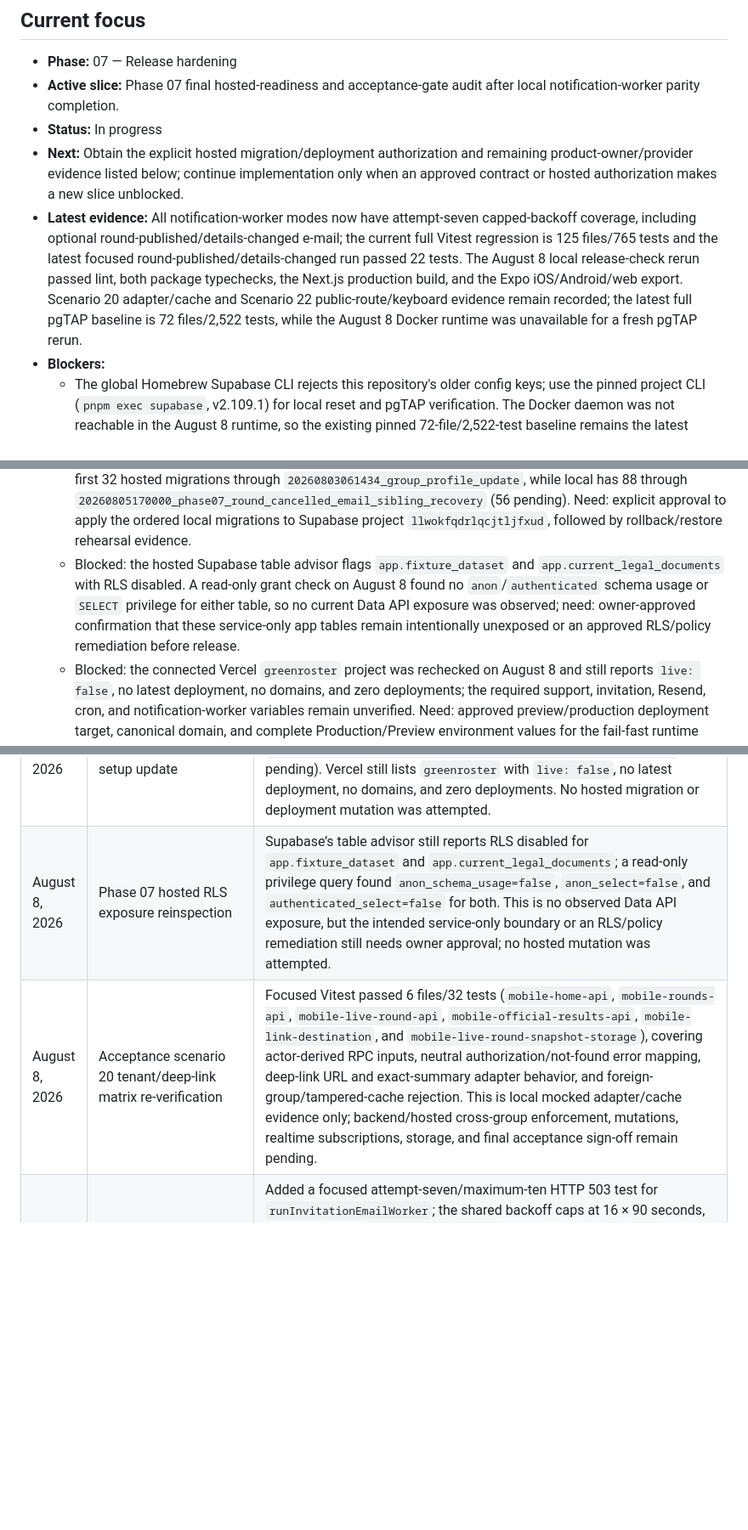
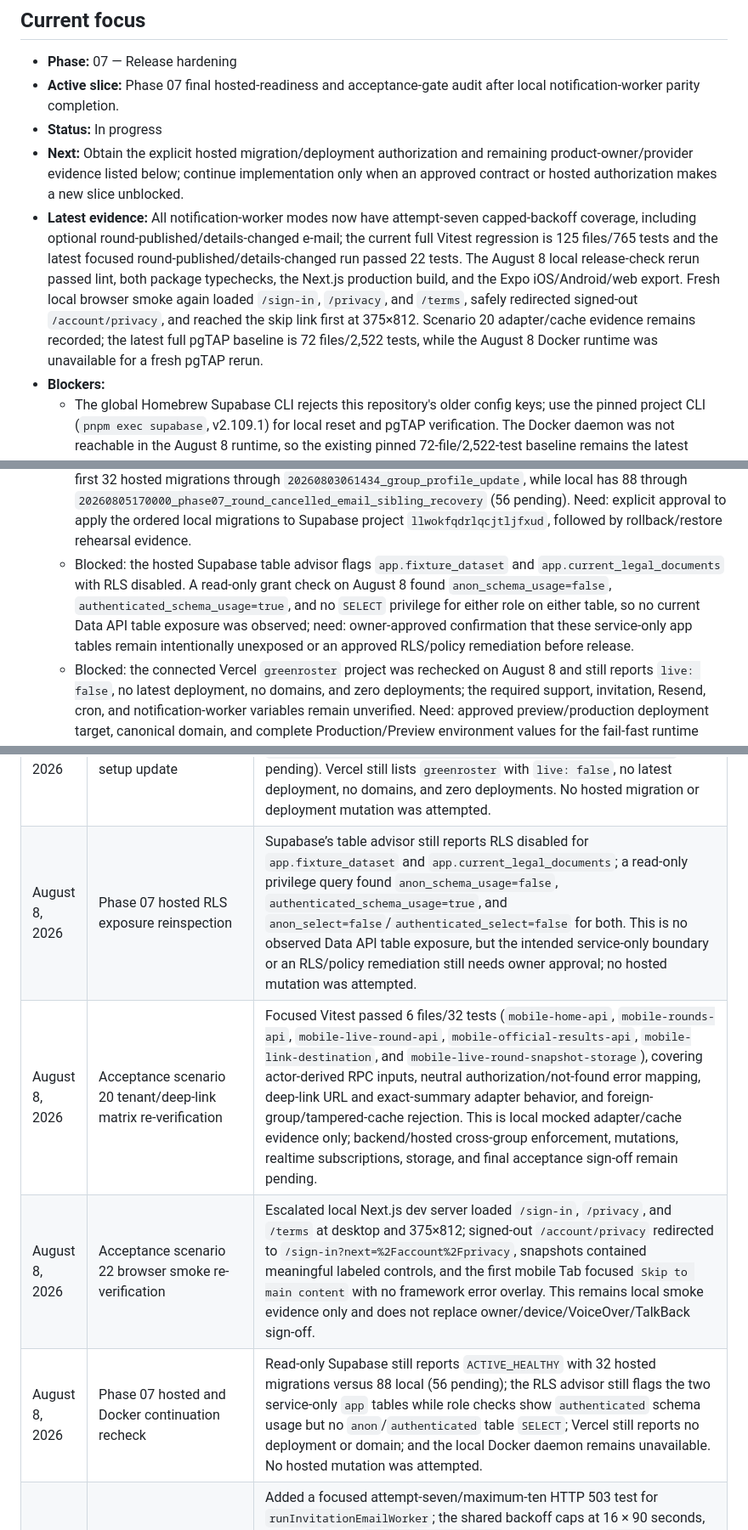
Before and after one commit to agordeev/greenroster, a Markdown page: docs/progress.md, 3 parts joined by grey strips. Shown at 85% size. Drawn GitHub-style; blank space fills up the shorter version.

Commit message:
docs: record fresh release evidence

```diff
--- a/docs/progress.md
+++ b/docs/progress.md
@@ -10,7 +10,7 @@ The [master spec](./master-spec.md) and [phase documents](./phases/README.md) co
 - **Active slice:** Phase 07 final hosted-readiness and acceptance-gate audit after local notification-worker parity completion.
 - **Status:** In progress
 - **Next:** Obtain the explicit hosted migration/deployment authorization and remaining product-owner/provider evidence listed below; continue implementation only when an approved contract or hosted authorization makes a new slice unblocked.
-- **Latest evidence:** All notification-worker modes now have attempt-seven capped-backoff coverage, including optional round-published/details-changed e-mail; the current full Vitest regression is 125 files/765 tests and the latest focused round-published/details-changed run passed 22 tests. The August 8 local release-check rerun passed lint, both package typechecks, the Next.js production build, and the Expo iOS/Android/web export. Scenario 20 adapter/cache and Scenario 22 public-route/keyboard evidence remain recorded; the latest full pgTAP baseline is 72 files/2,522 tests, while the August 8 Docker runtime was unavailable for a fresh pgTAP rerun.
+- **Latest evidence:** All notification-worker modes now have attempt-seven capped-backoff coverage, including optional round-published/details-changed e-mail; the current full Vitest regression is 125 files/765 tests and the latest focused round-published/details-changed run passed 22 tests. The August 8 local release-check rerun passed lint, both package typechecks, the Next.js production build, and the Expo iOS/Android/web export. Fresh local browser smoke again loaded `/sign-in`, `/privacy`, and `/terms`, safely redirected signed-out `/account/privacy`, and reached the skip link first at 375×812. Scenario 20 adapter/cache evidence remains recorded; the latest full pgTAP baseline is 72 files/2,522 tests, while the August 8 Docker runtime was unavailable for a fresh pgTAP rerun.
 - **Blockers:**
   - The global Homebrew Supabase CLI rejects this repository's older config keys; use the pinned project CLI (`pnpm exec supabase`, v2.109.1) for local reset and pgTAP verification. The Docker daemon was not reachable in the August 8 runtime, so the existing pinned 72-file/2,522-test baseline remains the latest database evidence.
   - Phase 01 needs external re-verification of installed public links and approved legal-content exit evidence.
@@ -22,7 +22,7 @@ The [master spec](./master-spec.md) and [phase documents](./phases/README.md) co
   - Blocked: Phase 07 storage isolation is not implementable from the current contract. Need: confirmation that v1 file storage remains in scope plus the tenant-scoped bucket/path, upload/download/removal, and retention rules.
   - Blocked: app-level rate limits for invitations and sensitive mutations are not defined beyond Supabase Auth defaults. Need: the chosen shared limiter and per-operation thresholds/response policy.
   - Blocked: hosted Supabase migration apply is an external security-definer/schema mutation and the connector rejected it without explicit authorization. Read-only verification on August 8 still reports only the first 32 hosted migrations through `20260803061434_group_profile_update`, while local has 88 through `20260805170000_phase07_round_cancelled_email_sibling_recovery` (56 pending). Need: explicit approval to apply the ordered local migrations to Supabase project `llwokfqdrlqcjtljfxud`, followed by rollback/restore rehearsal evidence.
-  - Blocked: the hosted Supabase table advisor flags `app.fixture_dataset` and `app.current_legal_documents` with RLS disabled. A read-only grant check on August 8 found no `anon`/`authenticated` schema usage or `SELECT` privilege for either table, so no current Data API exposure was observed; need: owner-approved confirmation that these service-only app tables remain intentionally unexposed or an approved RLS/policy remediation before release.
+  - Blocked: the hosted Supabase table advisor flags `app.fixture_dataset` and `app.current_legal_documents` with RLS disabled. A read-only grant check on August 8 found `anon_schema_usage=false`, `authenticated_schema_usage=true`, and no `SELECT` privilege for either role on either table, so no current Data API table exposure was observed; need: owner-approved confirmation that these service-only app tables remain intentionally unexposed or an approved RLS/policy remediation before release.
   - Blocked: the connected Vercel `greenroster` project was rechecked on August 8 and still reports `live: false`, no latest deployment, no domains, and zero deployments; the required support, invitation, Resend, cron, and notification-worker variables remain unverified. Need: approved preview/production deployment target, canonical domain, and complete Production/Preview environment values for the fail-fast runtime contract.
   - Blocked: production SPF/DKIM/DMARC, operational alert routing, and Apple/Google privacy/legal evidence. Need: exported provider/host/store evidence and approval from the named operational and legal owners.
 
@@ -114,8 +114,10 @@ The [master spec](./master-spec.md) and [phase documents](./phases/README.md) co
 | August 5, 2026 | Phase 07 hosted setup reinspection                             | Read-only connectors report Supabase `ACTIVE_HEALTHY` but still only 32 hosted migrations, Vercel `live: false` with zero deployments/domains, and hosted advisor snapshots of 8 security warnings plus 18 security and 39 performance informational notices. The local migration head and schema-lint-clean reset remain verified; no hosted mutation was attempted.                                                                                                                                                                                                                                                                                                                                    |
 | August 5, 2026 | Phase 07 hosted storage reinspection                           | Read-only SQL against Supabase `storage.buckets` returned no rows. This confirms the v1 storage bucket/path/retention contract and hosted setup are still unavailable; no storage or schema mutation was attempted.                                                                                                                                                                                                                                                                                                                                                                                                                                                                                      |
 | August 8, 2026 | Phase 07 hosted setup reinspection after user setup update     | Read-only connectors confirm Supabase `greenroster` is `ACTIVE_HEALTHY` but still has only 32 hosted migrations through `20260803061434_group_profile_update`; local has 88 through `20260805170000_phase07_round_cancelled_email_sibling_recovery` (56 pending). Vercel still lists `greenroster` with `live: false`, no latest deployment, no domains, and zero deployments. No hosted migration or deployment mutation was attempted.                                                                                                                                                                                                                                                                 |
-| August 8, 2026 | Phase 07 hosted RLS exposure reinspection                      | Supabase’s table advisor still reports RLS disabled for `app.fixture_dataset` and `app.current_legal_documents`; a read-only privilege query found `anon_schema_usage=false`, `anon_select=false`, and `authenticated_select=false` for both. This is no observed Data API exposure, but the intended service-only boundary or an RLS/policy remediation still needs owner approval; no hosted mutation was attempted.                                                                                                                                                                                                                                                                                   |
+| August 8, 2026 | Phase 07 hosted RLS exposure reinspection                      | Supabase’s table advisor still reports RLS disabled for `app.fixture_dataset` and `app.current_legal_documents`; a read-only privilege query found `anon_schema_usage=false`, `authenticated_schema_usage=true`, and `anon_select=false`/`authenticated_select=false` for both. This is no observed Data API table exposure, but the intended service-only boundary or an RLS/policy remediation still needs owner approval; no hosted mutation was attempted.                                                                                                                                                                                                                                           |
 | August 8, 2026 | Acceptance scenario 20 tenant/deep-link matrix re-verification | Focused Vitest passed 6 files/32 tests (`mobile-home-api`, `mobile-rounds-api`, `mobile-live-round-api`, `mobile-official-results-api`, `mobile-link-destination`, and `mobile-live-round-snapshot-storage`), covering actor-derived RPC inputs, neutral authorization/not-found error mapping, deep-link URL and exact-summary adapter behavior, and foreign-group/tampered-cache rejection. This is local mocked adapter/cache evidence only; backend/hosted cross-group enforcement, mutations, realtime subscriptions, storage, and final acceptance sign-off remain pending.                                                                                                                        |
+| August 8, 2026 | Acceptance scenario 22 browser smoke re-verification           | Escalated local Next.js dev server loaded `/sign-in`, `/privacy`, and `/terms` at desktop and 375×812; signed-out `/account/privacy` redirected to `/sign-in?next=%2Faccount%2Fprivacy`, snapshots contained meaningful labeled controls, and the first mobile Tab focused `Skip to main content` with no framework error overlay. This remains local smoke evidence only and does not replace owner/device/VoiceOver/TalkBack sign-off.                                                                                                                                                                                                                                                                 |
+| August 8, 2026 | Phase 07 hosted and Docker continuation recheck                | Read-only Supabase still reports `ACTIVE_HEALTHY` with 32 hosted migrations versus 88 local (56 pending); the RLS advisor still flags the two service-only `app` tables while role checks show `authenticated` schema usage but no `anon`/`authenticated` table `SELECT`; Vercel still reports no deployment or domain; and the local Docker daemon remains unavailable. No hosted mutation was attempted.                                                                                                                                                                                                                                                                                               |
 | August 8, 2026 | Phase 07 invitation e-mail retry-cap parity                    | Added a focused attempt-seven/maximum-ten HTTP 503 test for `runInvitationEmailWorker`; the shared backoff caps at 16 × 90 seconds, returns the safe `provider_unavailable` retry, schedules `2026-07-26T12:24:00.000Z`, and calls the provider exactly once. The 11-file notification-worker matrix passed 94 tests; review approved the assertion. Durable database due-time gating and hosted provider recovery remain unverified.                                                                                                                                                                                                                                                                    |
 | August 8, 2026 | Phase 07 mandatory cancellation e-mail retry-cap parity        | Added the matching attempt-seven/maximum-ten HTTP 503 assertion for `runRoundCancelledEmailWorker`; it preserves `provider_unavailable`, schedules the capped `2026-08-03T12:24:00.000Z` retry, and calls the provider exactly once. Focused Vitest passed 1 file/9 tests; the combined notification-worker matrix passed 11 files/95 tests; review approved the assertion. Durable hosted recovery remains unverified.                                                                                                                                                                                                                                                                                  |
 | August 8, 2026 | Phase 07 results-published receipt retry-cap parity            | Added an attempt-seven/maximum-ten pending Expo receipt assertion; the worker performs one receipt lookup, keeps the delivery retryable with `provider_unavailable`, and schedules the capped `2026-08-04T12:24:00.000Z` retry. Focused Vitest passed 1 file/7 tests; the combined four-worker run passed 35 tests; review approved the assertion. Durable claim/reclaim timing is covered by existing pgTAP, while hosted recovery remains unverified.                                                                                                                                                                                                                                                  |
```
